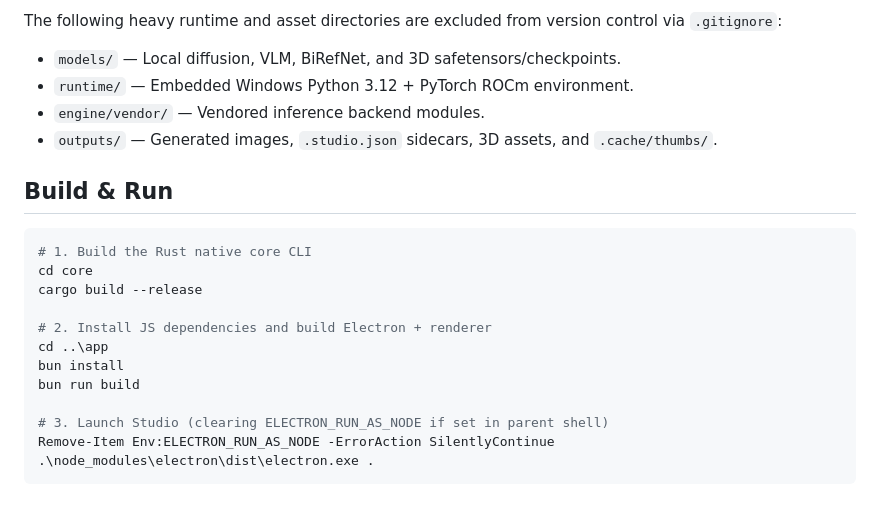
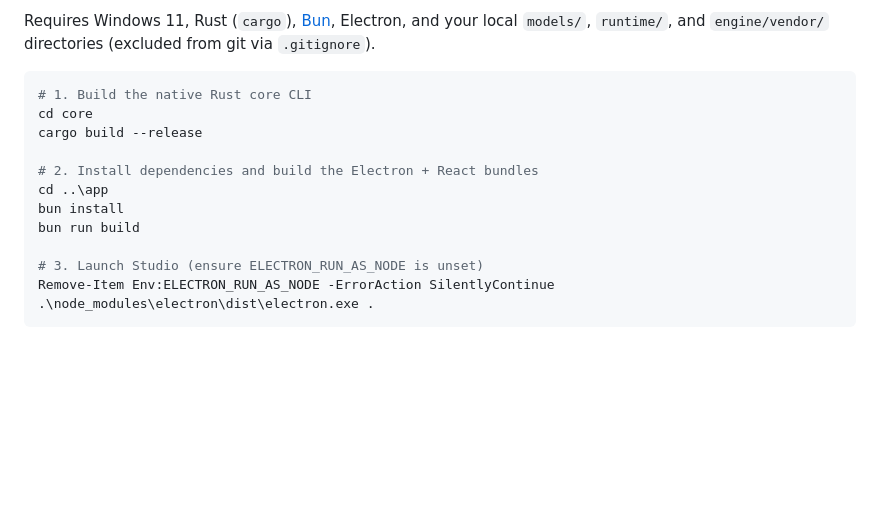
Before and after one commit to Aayush9029/studio, a Markdown page: README.md, the part around one of its changes. GitHub-like rendering; blank space fills up the shorter version.

````diff
--- a/README.md
+++ b/README.md
@@ -21,24 +59,17 @@ A native Windows 11 desktop creative suite built with Electron, React, TypeScrip
 
-The following heavy runtime and asset directories are excluded from version control via `.gitignore`:
-
-- `models/` — Local diffusion, VLM, BiRefNet, and 3D safetensors/checkpoints.
-- `runtime/` — Embedded Windows Python 3.12 + PyTorch ROCm environment.
-- `engine/vendor/` — Vendored inference backend modules.
-- `outputs/` — Generated images, `.studio.json` sidecars, 3D assets, and `.cache/thumbs/`.
-
-## Build & Run
+Requires Windows 11, Rust (`cargo`), [Bun](https://bun.sh), Electron, and your local `models/`, `runtime/`, and `engine/vendor/` directories (excluded from git via `.gitignore`).
 
 ```powershell
-# 1. Build the Rust native core CLI
+# 1. Build the native Rust core CLI
 cd core
 cargo build --release
 
-# 2. Install JS dependencies and build Electron + renderer
+# 2. Install dependencies and build the Electron + React bundles
 cd ..\app
 bun install
 bun run build
 
-# 3. Launch Studio (clearing ELECTRON_RUN_AS_NODE if set in parent shell)
+# 3. Launch Studio (ensure ELECTRON_RUN_AS_NODE is unset)
 Remove-Item Env:ELECTRON_RUN_AS_NODE -ErrorAction SilentlyContinue
 .\node_modules\electron\dist\electron.exe .
 ```
````
Also changed, not shown: other parts of README.md (+50 -12 lines), assets/readme/studio-3d.png (added), assets/readme/studio-icon.png (added), 4 other files.
